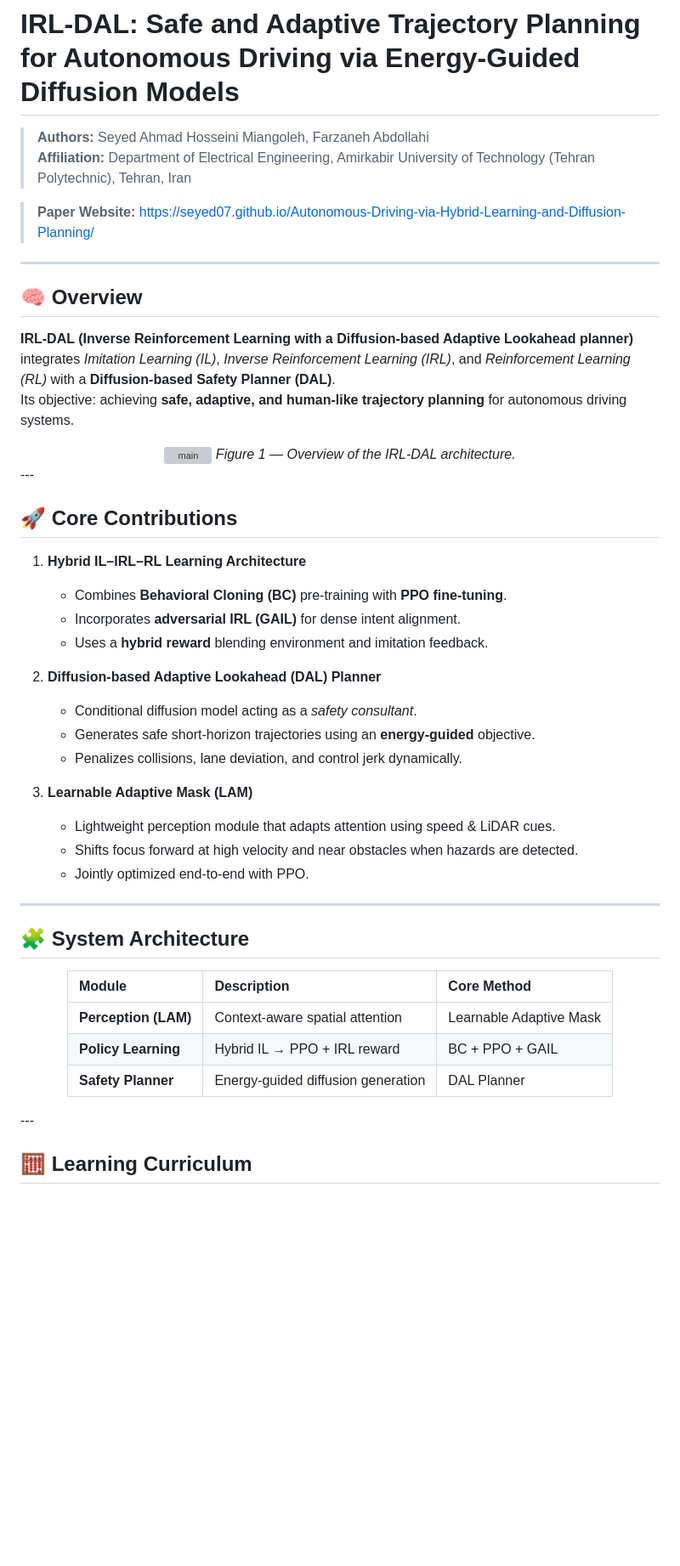
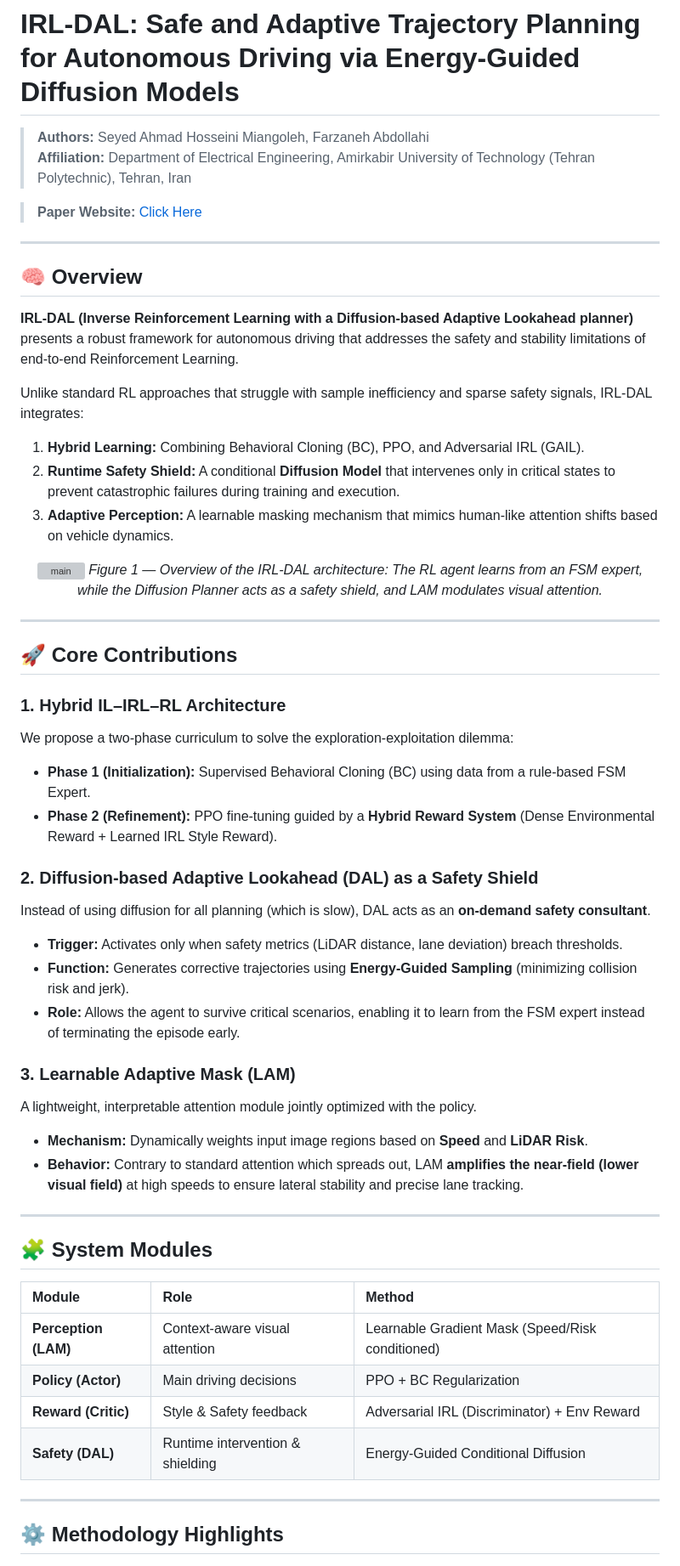
Before and after one commit to Seyed07/Autonomous-Driving-via-Hybrid-Learning-and-Diffusion-Planning, a Markdown page: README.md, the part around the change printed below. Shown: that part at 85% size. GitHub-like rendering; blank space fills up the shorter version; grey boxes are pictures that could not be loaded.

```diff
--- a/README.md
+++ b/README.md
@@ -3,49 +3,56 @@
 > **Authors:** Seyed Ahmad Hosseini Miangoleh, Farzaneh Abdollahi
 > **Affiliation:** Department of Electrical Engineering, Amirkabir University of Technology (Tehran Polytechnic), Tehran, Iran
 
-> **Paper Website:** https://seyed07.github.io/Autonomous-Driving-via-Hybrid-Learning-and-Diffusion-Planning/
+> **Paper Website:** [Click Here](https://seyed07.github.io/Autonomous-Driving-via-Hybrid-Learning-and-Diffusion-Planning/)
 
 ---
 
 ## 🧠 Overview
 
-**IRL-DAL (Inverse Reinforcement Learning with a Diffusion-based Adaptive Lookahead planner)** integrates *Imitation Learning (IL)*, *Inverse Reinforcement Learning (IRL)*, and *Reinforcement Learning (RL)* with a **Diffusion-based Safety Planner (DAL)**.
-Its objective: achieving **safe, adaptive, and human-like trajectory planning** for autonomous driving systems.
+**IRL-DAL (Inverse Reinforcement Learning with a Diffusion-based Adaptive Lookahead planner)** presents a robust framework for autonomous driving that addresses the safety and stability limitations of end-to-end Reinforcement Learning.
+
+Unlike standard RL approaches that struggle with sample inefficiency and sparse safety signals, IRL-DAL integrates:
+1.  **Hybrid Learning:** Combining Behavioral Cloning (BC), PPO, and Adversarial IRL (GAIL).
+2.  **Runtime Safety Shield:** A conditional **Diffusion Model** that intervenes only in critical states to prevent catastrophic failures during training and execution.
+3.  **Adaptive Perception:** A learnable masking mechanism that mimics human-like attention shifts based on vehicle dynamics.
+
 <div align="center">
-<img width="1705" height="458" alt="main" src="https://github.com/user-attachments/assets/b48b8ba8-0ae4-40ba-abc9-43f193802fbe" />
-<em>Figure 1 — Overview of the IRL-DAL architecture.</em>
+<img width="100%" height="492" alt="main" src="https://github.com/user-attachments/assets/6aef18dc-b804-4af6-ab69-7d7d902b8fed" />
+<em>Figure 1 — Overview of the IRL-DAL architecture: The RL agent learns from an FSM expert, while the Diffusion Planner acts as a safety shield, and LAM modulates visual attention.</em>
 </div>
+
 ---
 
 ## 🚀 Core Contributions
 
-1. **Hybrid IL–IRL–RL Learning Architecture**
-   - Combines **Behavioral Cloning (BC)** pre-training with **PPO fine-tuning**.
-   - Incorporates **adversarial IRL (GAIL)** for dense intent alignment.
-   - Uses a **hybrid reward** blending environment and imitation feedback.
+### 1. Hybrid IL–IRL–RL Architecture
+We propose a two-phase curriculum to solve the exploration-exploitation dilemma:
+*   **Phase 1 (Initialization):** Supervised Behavioral Cloning (BC) using data from a rule-based FSM Expert.
+*   **Phase 2 (Refinement):** PPO fine-tuning guided by a **Hybrid Reward System** (Dense Environmental Reward + Learned IRL Style Reward).
 
-2. **Diffusion-based Adaptive Lookahead (DAL) Planner**
-   - Conditional diffusion model acting as a *safety consultant*.
-   - Generates safe short-horizon trajectories using an **energy-guided** objective.
-   - Penalizes collisions, lane deviation, and control jerk dynamically.
+### 2. Diffusion-based Adaptive Lookahead (DAL) as a Safety Shield
+Instead of using diffusion for all planning (which is slow), DAL acts as an **on-demand safety consultant**.
+*   **Trigger:** Activates only when safety metrics (LiDAR distance, lane deviation) breach thresholds.
+*   **Function:** Generates corrective trajectories using **Energy-Guided Sampling** (minimizing collision risk and jerk).
+*   **Role:** Allows the agent to survive critical scenarios, enabling it to learn from the FSM expert instead of terminating the episode early.
 
-3. **Learnable Adaptive Mask (LAM)**
-   - Lightweight perception module that adapts attention using speed & LiDAR cues.
-   - Shifts focus forward at high velocity and near obstacles when hazards are detected.
-   - Jointly optimized end-to-end with PPO.
+### 3. Learnable Adaptive Mask (LAM)
+A lightweight, interpretable attention module jointly optimized with the policy.
+*   **Mechanism:** Dynamically weights input image regions based on **Speed** and **LiDAR Risk**.
+*   **Behavior:** Contrary to standard attention which spreads out, LAM **amplifies the near-field (lower visual field)** at high speeds to ensure lateral stability and precise lane tracking.
 
 ---
 
-## 🧩 System Architecture
-<div align="center">
+## 🧩 System Modules
 
-| Module | Description | Core Method |
+| Module | Role | Method |
 |:--------|:-------------|:-------------|
-| **Perception (LAM)** | Context-aware spatial attention | Learnable Adaptive Mask |
-| **Policy Learning** | Hybrid IL → PPO + IRL reward | BC + PPO + GAIL |
-| **Safety Planner** | Energy-guided diffusion generation | DAL Planner |
-</div>
+| **Perception (LAM)** | Context-aware visual attention | Learnable Gradient Mask (Speed/Risk conditioned) |
+| **Policy (Actor)** | Main driving decisions | PPO + BC Regularization |
+| **Reward (Critic)** | Style & Safety feedback | Adversarial IRL (Discriminator) + Env Reward |
+| **Safety (DAL)** | Runtime intervention & shielding | Energy-Guided Conditional Diffusion |
+
 ---
 
-## 🧮 Learning Curriculum
+## ⚙️ Methodology Highlights
 
```
Also changed, not shown: other parts of README.md (+40 -37 lines).
